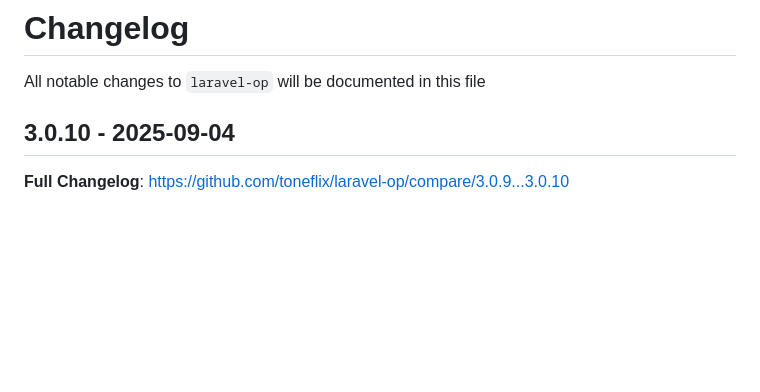
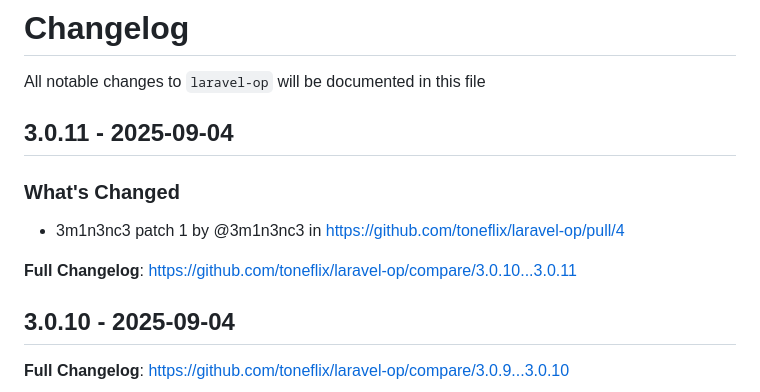
Before and after one commit to toneflix/laravel-op, a Markdown page: CHANGELOG.md, the part around the change. Rendered like a GitHub page; blank space fills up the shorter version.

Commit message:
Update CHANGELOG

```diff
--- a/CHANGELOG.md
+++ b/CHANGELOG.md
@@ -1,6 +1,14 @@
 # Changelog
 
 All notable changes to `laravel-op` will be documented in this file
+
+## 3.0.11 - 2025-09-04
+
+### What's Changed
+
+* 3m1n3nc3 patch 1 by @3m1n3nc3 in https://github.com/toneflix/laravel-op/pull/4
+
+**Full Changelog**: https://github.com/toneflix/laravel-op/compare/3.0.10...3.0.11
 
 ## 3.0.10 - 2025-09-04
 
```
